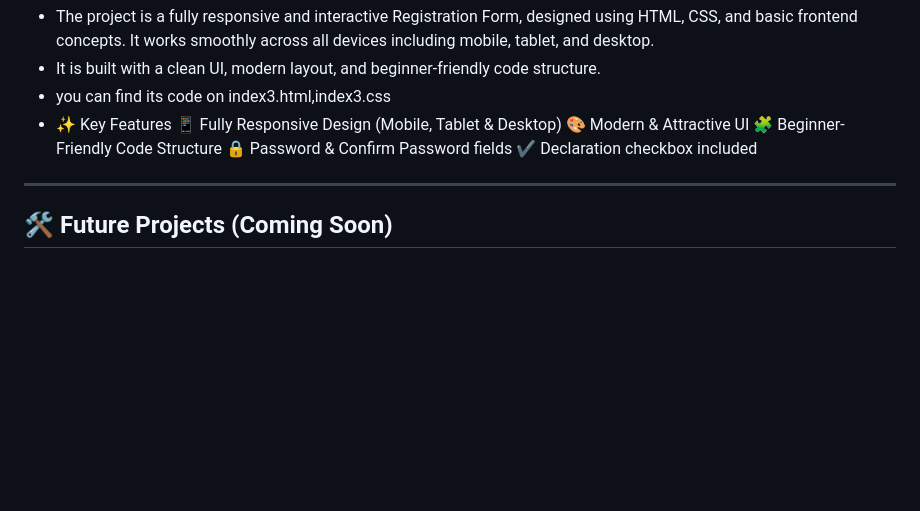
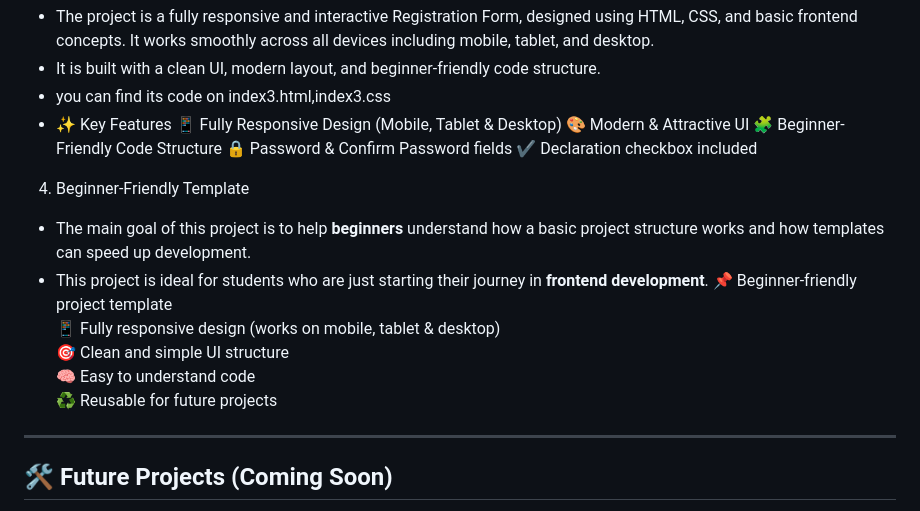
Before and after one commit to Harshvardhan8922/minor_projects01, a Markdown page: README.md, the part around the change. Rendered like a GitHub page; blank space fills up the shorter version.

Commit message:
recentrl updated

```diff
--- a/README.md
+++ b/README.md
@@ -47,6 +47,15 @@ Each project focuses on simplicity while maintaining good coding practices, maki
 🧩 Beginner-Friendly Code Structure
 🔒 Password & Confirm Password fields
 ✔️ Declaration checkbox included
+
+4. Beginner-Friendly Template
+  - The main goal of this project is to help **beginners** understand how a basic project structure works and how templates can speed up development.
+  - This project is ideal for students who are just starting their journey in **frontend development**.
+📌 Beginner-friendly project template
+📱 Fully responsive design (works on mobile, tablet & desktop)
+🎯 Clean and simple UI structure
+🧠 Easy to understand code
+♻️ Reusable for future projects
 -------------------------------------------------------------------------------------------
 
 ## 🛠️ Future Projects (Coming Soon)
```
